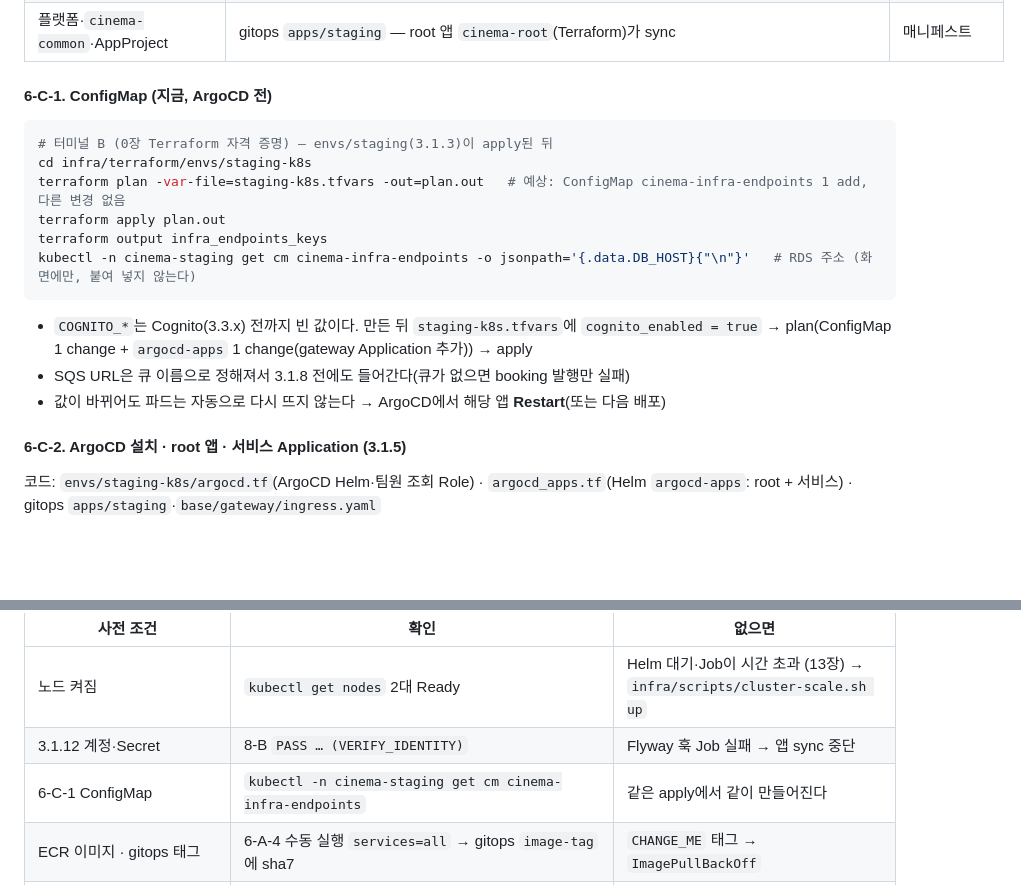
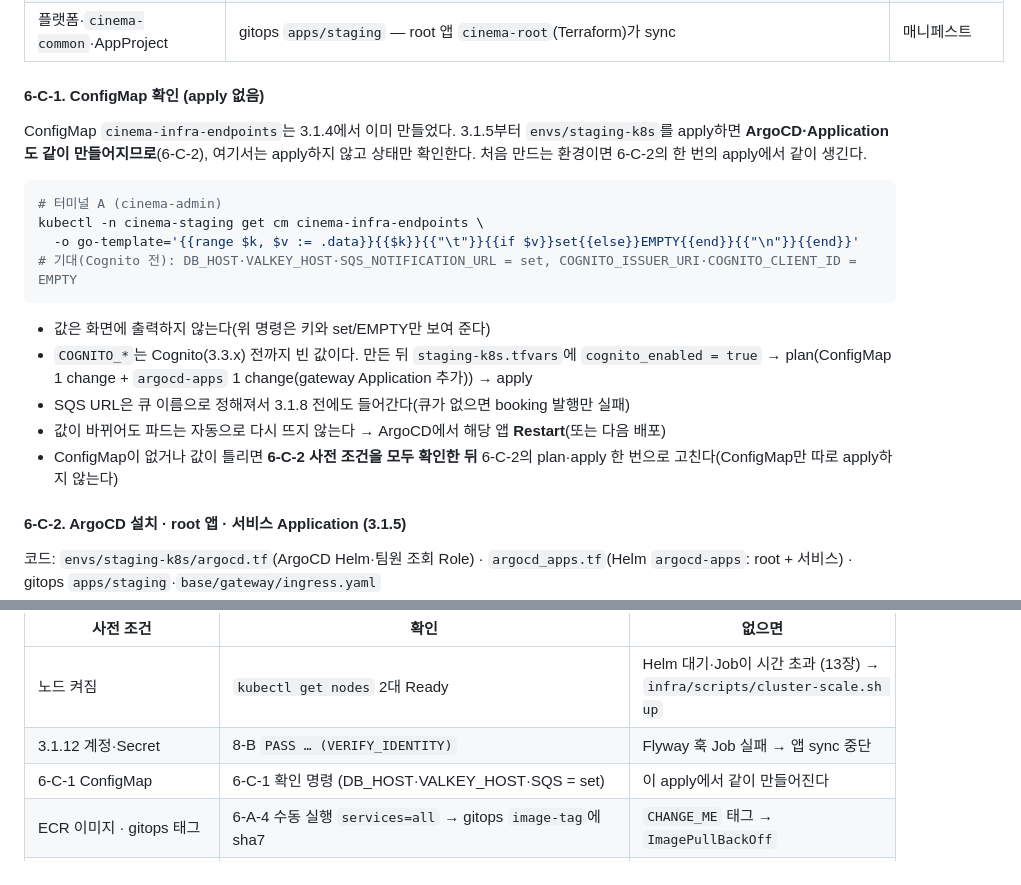
Before and after one commit to sesac-mzc-final-2/SeatSAC, a Markdown page: docs/runbooks/terraform-infra.md, 2 parts joined by grey strips. Drawn GitHub-style; blank space fills up the shorter version.

````diff
--- a/docs/runbooks/terraform-infra.md
+++ b/docs/runbooks/terraform-infra.md
@@ -576,20 +576,22 @@ SeatSAC-gitops는 Public이다(무료 플랜에서 ruleset을 쓰려면 Public
 | ECR 레지스트리(계정 ID) | 서비스 Application 5개 `cinema-{svc}` — `argocd_apps.tf`의 `kustomize.images` `cinema/{svc}=<레지스트리>/cinema/{svc}` | `image-tag/`에 `newTag`만 |
 | 플랫폼·`cinema-common`·AppProject | gitops `apps/staging` — root 앱 `cinema-root`(Terraform)가 sync | 매니페스트 |
 
-#### 6-C-1. ConfigMap (지금, ArgoCD 전)
+#### 6-C-1. ConfigMap 확인 (apply 없음)
+
+ConfigMap `cinema-infra-endpoints`는 3.1.4에서 이미 만들었다. 3.1.5부터 `envs/staging-k8s`를 apply하면 **ArgoCD·Application도 같이 만들어지므로**(6-C-2), 여기서는 apply하지 않고 상태만 확인한다. 처음 만드는 환경이면 6-C-2의 한 번의 apply에서 같이 생긴다.
 
 ```bash
-# 터미널 B (0장 Terraform 자격 증명) — envs/staging(3.1.3)이 apply된 뒤
-cd infra/terraform/envs/staging-k8s
-terraform plan -var-file=staging-k8s.tfvars -out=plan.out   # 예상: ConfigMap cinema-infra-endpoints 1 add, 다른 변경 없음
-terraform apply plan.out
-terraform output infra_endpoints_keys
-kubectl -n cinema-staging get cm cinema-infra-endpoints -o jsonpath='{.data.DB_HOST}{"\n"}'   # RDS 주소 (화면에만, 붙여 넣지 않는다)
+# 터미널 A (cinema-admin)
+kubectl -n cinema-staging get cm cinema-infra-endpoints \
+  -o go-template='{{range $k, $v := .data}}{{$k}}{{"\t"}}{{if $v}}set{{else}}EMPTY{{end}}{{"\n"}}{{end}}'
+# 기대(Cognito 전): DB_HOST·VALKEY_HOST·SQS_NOTIFICATION_URL = set, COGNITO_ISSUER_URI·COGNITO_CLIENT_ID = EMPTY
 ```
 
+- 값은 화면에 출력하지 않는다(위 명령은 키와 set/EMPTY만 보여 준다)
 - `COGNITO_*`는 Cognito(3.3.x) 전까지 빈 값이다. 만든 뒤 `staging-k8s.tfvars`에 `cognito_enabled = true` → plan(ConfigMap 1 change + `argocd-apps` 1 change(gateway Application 추가)) → apply
 - SQS URL은 큐 이름으로 정해져서 3.1.8 전에도 들어간다(큐가 없으면 booking 발행만 실패)
 - 값이 바뀌어도 파드는 자동으로 다시 뜨지 않는다 → ArgoCD에서 해당 앱 **Restart**(또는 다음 배포)
+- ConfigMap이 없거나 값이 틀리면 **6-C-2 사전 조건을 모두 확인한 뒤** 6-C-2의 plan·apply 한 번으로 고친다(ConfigMap만 따로 apply하지 않는다)
 
 #### 6-C-2. ArgoCD 설치 · root 앱 · 서비스 Application (3.1.5)
 
@@ -601,7 +603,7 @@ kubectl -n cinema-staging get cm cinema-infra-endpoints -o jsonpath='{.data.DB_H
 | --- | --- | --- |
 | 노드 켜짐 | `kubectl get nodes` 2대 Ready | Helm 대기·Job이 시간 초과 (13장) → `infra/scripts/cluster-scale.sh up` |
 | 3.1.12 계정·Secret | 8-B `PASS … (VERIFY_IDENTITY)` | Flyway 훅 Job 실패 → 앱 sync 중단 |
-| 6-C-1 ConfigMap | `kubectl -n cinema-staging get cm cinema-infra-endpoints` | 같은 apply에서 같이 만들어진다 |
+| 6-C-1 ConfigMap | 6-C-1 확인 명령 (DB_HOST·VALKEY_HOST·SQS = set) | 이 apply에서 같이 만들어진다 |
 | ECR 이미지 · gitops 태그 | 6-A-4 수동 실행 `services=all` → gitops `image-tag`에 sha7 | `CHANGE_ME` 태그 → `ImagePullBackOff` |
 | gitops PR `infra/3.1.5-argocd` 머지 | 플랫폼 차트 버전 고정·gateway Ingress·project wave | 플랫폼 앱이 `CHANGE_ME` 리비전으로 실패 |
 | 차트 버전이 실제로 있는지 | `helm search repo argo/argo-cd --versions \| head -3` · `argo/argocd-apps` · `argo/argo-rollouts` · `prometheus-community/kube-prometheus-stack` | `Could not find` (3.1.4 tomcat 사례) → tfvars·gitops를 있는 버전으로 |
````
